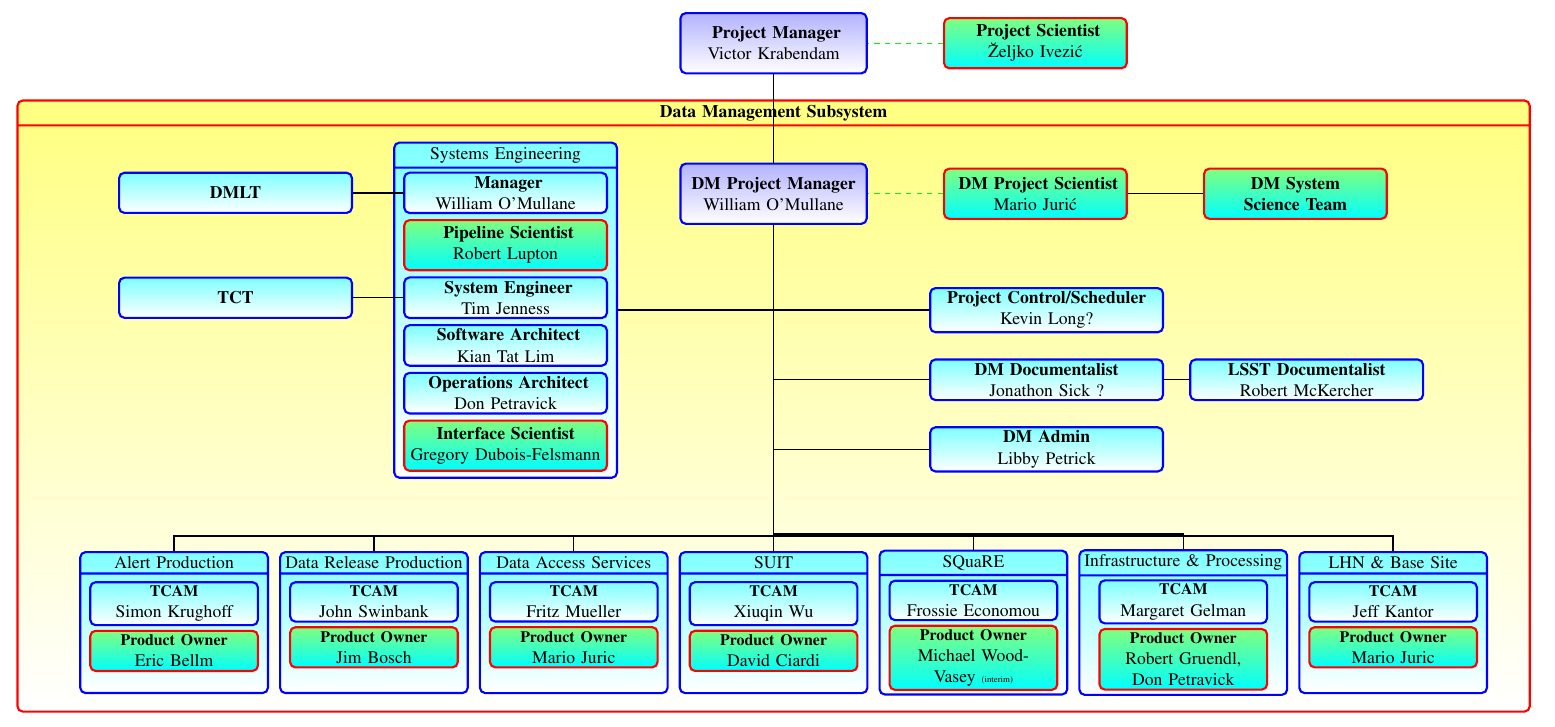
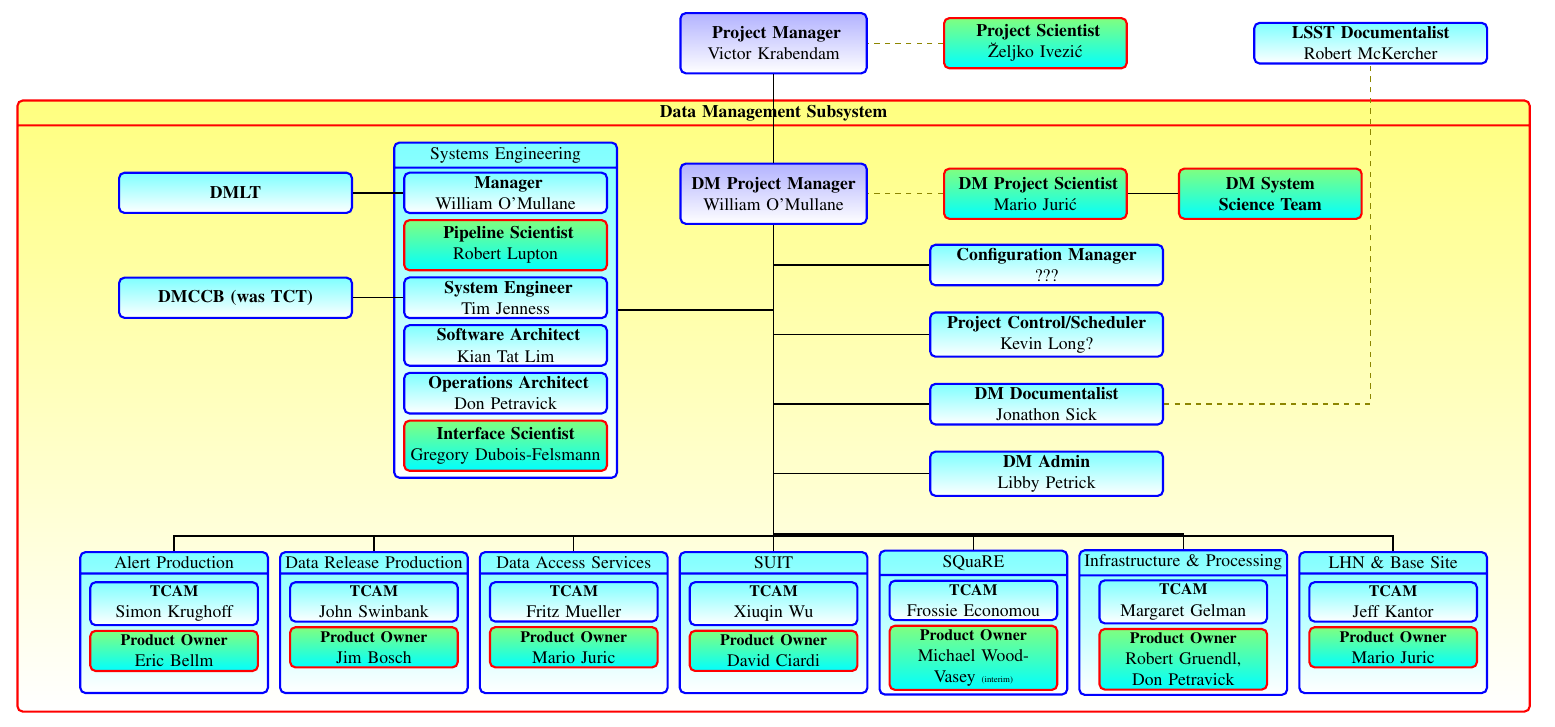
Before and after one commit to lsst-dm/images, a LaTeX document (DmOrg.tex, which reads styles.tex): part of the page, cut so that both start at the same text. Compiled offline with pdfLaTeX.

Commit message:
Org chart update

```diff
--- a/DmOrg.tex
+++ b/DmOrg.tex
@@ -69,10 +71,10 @@
     \node (reqeng) [psbox, below=1mm of sysarc, text width=39mm] {\textbf{Interface Scientist}\\ Gregory Dubois-Felsmann  };
 %%%% end SYSENG
 
-    \node (pcon) [mbox, right=3.1cm of udmpm.north , text width=45mm] {\textbf{Project Control/Scheduler }\\ Kevin Long?};
+    \node (cm) [mbox, right=3.1cm of udmpm1.north , text width=45mm] {\textbf{Configuration Manager }\\???};
+    \node (pcon) [mbox, below=5mm of cm , text width=45mm] {\textbf{Project Control/Scheduler }\\ Kevin Long?};
 
-    \node (docu) [mbox, below=5mm of pcon, text width=45mm] {\textbf{DM Documentalist}\\ Jonathon Sick ?};
-    \node (pdocu) [mbox, right=5mm of docu, text width=45mm] {\textbf{LSST Documentalist}\\ Robert McKercher};
+    \node (docu) [mbox, below=5mm of pcon, text width=45mm] {\textbf{DM Documentalist}\\ Jonathon Sick };
 
     \node (admin) [mbox, below=5mm of docu, text width=45mm] {\textbf{DM Admin}\\ Libby Petrick};
 
@@ -91,9 +93,9 @@
 
  %% GROUPS ..
 
-    \node (dmsg) [psbox, right=1.5cm of dmps] {\textbf{DM System Science Team}};
+    \node (dmsg) [psbox, right=1.0cm of dmps] {\textbf{DM System Science Team}};
     \node (dmlt) [mbox, left=1cm of man.west , text width=45mm] {\textbf{DMLT }};
-    \node (tct) [mbox, left=1cm of syseng.west , text width=45mm] {\textbf{TCT }};
+    \node (tct) [mbox, left=1cm of syseng.west , text width=45mm] {\textbf{DMCCB (was TCT) }};
 
 
    \draw[line] (dmps.east) --  (dmsg.west);
@@ -112,14 +114,15 @@
    \draw[line] (lhn.north) -- ++(0,0.3) -| (dmpm.south);
 
    \draw[line] (sysengg.east) to (udmpm.north);
-   \draw[line] (pcon.west) to (udmpm.north);
+   \draw[line] (cm.west) -| (udmpm1.north);
+   \draw[line] (pcon.west) -| (udmpm1.north);
    \draw[line] (docu.west) -| (udmpm.north);
    \draw[line] (admin.west) -| (udmpm.north);
 %science
    \draw[sline] (ps.west) to (pm.east);
    \draw[sline] (dmps.west) to (dmpm.east);
 
-   \draw[line] (docu.east) --  (pdocu.west);
+   \draw[sline] (docu.east) -|  (pdocu.south);
 
 
 \end{tikzpicture}
--- a/styles.tex
+++ b/styles.tex
@@ -27,7 +27,7 @@
 color=white, very thick, minimum height=8mm, inner sep=2pt, text centered, text width=30mm]
 
 \tikzstyle{line}=[-, thick]
-\tikzstyle{sline}=[-, thick, dashed, green]
+\tikzstyle{sline}=[-, thick, dashed, olive]
 \tikzstyle{dline}=[->, thick, cyan]
 \tikzstyle{tline}=[->, thick, dashed, blue]
 \tikzstyle{pline}=[->, thick,  black!60!white]
```
Also changed, not shown: DmOrg.pdf, Raft_of_the_Medusa_-_Theodore_Gericault.jpg (added), DmOrg.tex (4 more changed lines).
